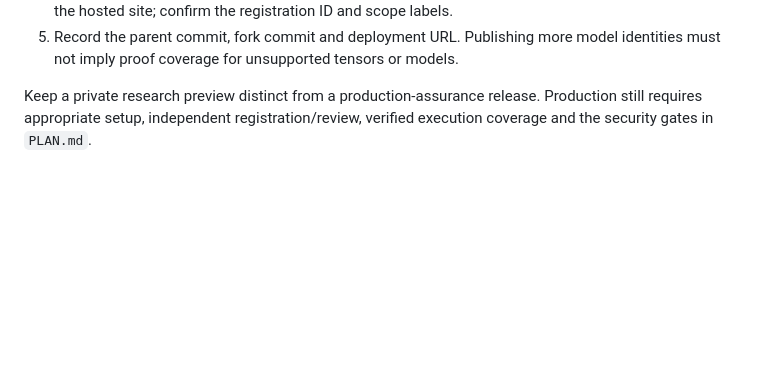
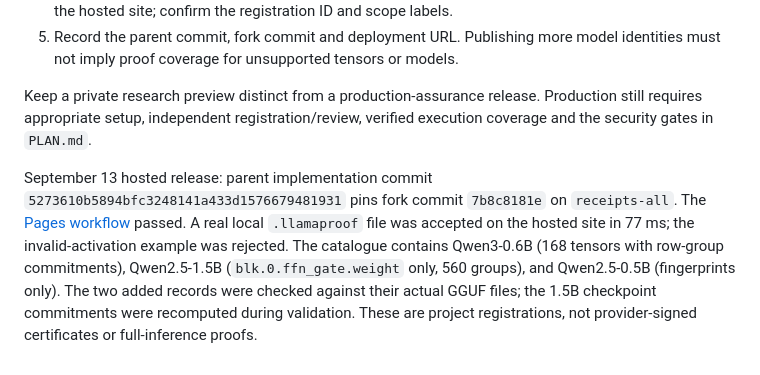
Before and after one commit to luiscosio/ai-verification, a Markdown page: docs/ux-plan.md, the part around the change. GitHub-like rendering; blank space fills up the shorter version.

Commit message:
Record hosted registry deployment and live verification checks
Assisted-by: Codex

```diff
--- a/docs/ux-plan.md
+++ b/docs/ux-plan.md
@@ -65,3 +65,5 @@ The older private artifact remains historical. The hosted experimental registry
 5. Record the parent commit, fork commit and deployment URL. Publishing more model identities must not imply proof coverage for unsupported tensors or models.
 
 Keep a private research preview distinct from a production-assurance release. Production still requires appropriate setup, independent registration/review, verified execution coverage and the security gates in `PLAN.md`.
+
+September 13 hosted release: parent implementation commit `5273610b5894bfc3248141a433d1576679481931` pins fork commit `7b8c8181e` on `receipts-all`. The [Pages workflow](https://github.com/luiscosio/ai-verification/actions/runs/34775634028) passed. A real local `.llamaproof` file was accepted on the hosted site in 77 ms; the invalid-activation example was rejected. The catalogue contains Qwen3-0.6B (168 tensors with row-group commitments), Qwen2.5-1.5B (`blk.0.ffn_gate.weight` only, 560 groups), and Qwen2.5-0.5B (fingerprints only). The two added records were checked against their actual GGUF files; the 1.5B checkpoint commitments were recomputed during validation. These are project registrations, not provider-signed certificates or full-inference proofs.
```
Also changed, not shown: TODO.md (+1 -1 lines).
